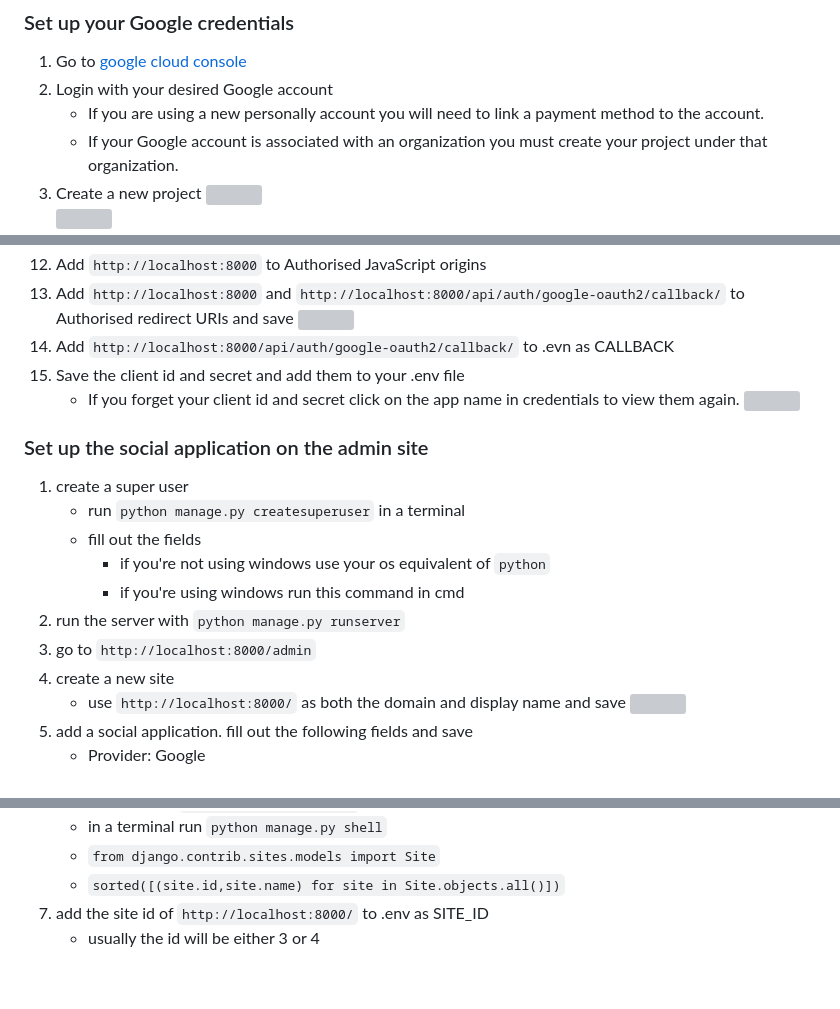
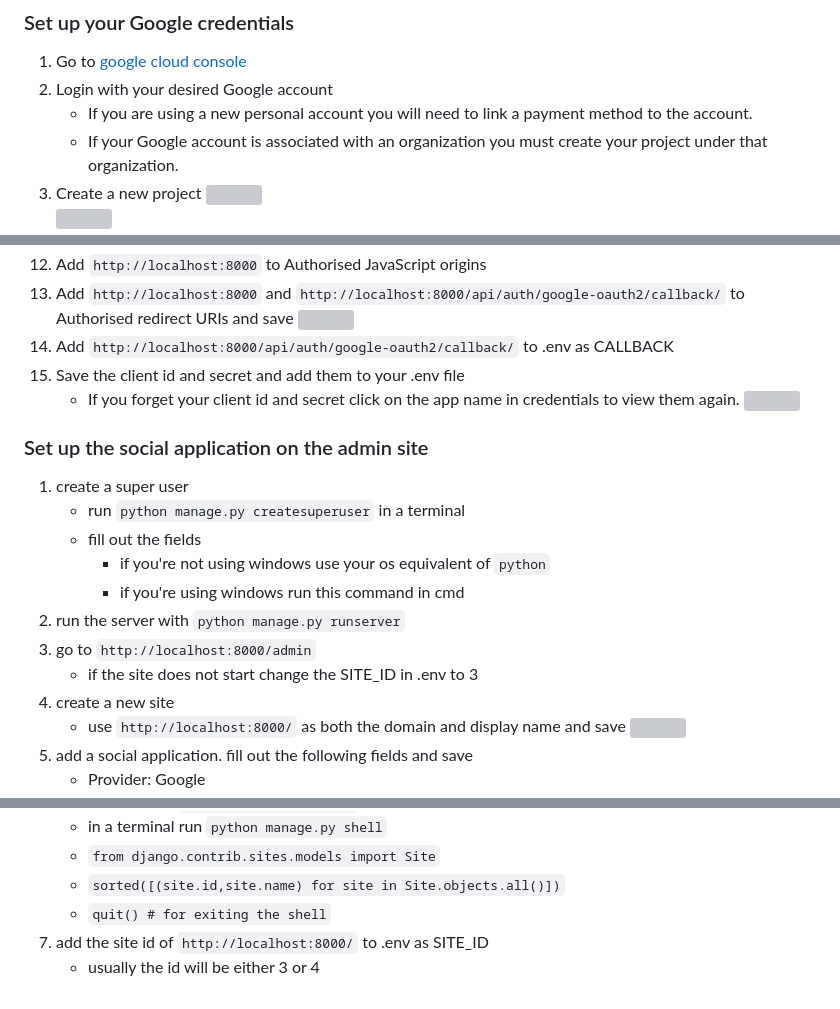
Before and after one commit to KhunakornP/A-plus-management, a Markdown page: google_auth_setup_guide.md, 3 parts joined by grey strips. Drawn GitHub-style; grey boxes are pictures that could not be loaded.

Commit message:
fix spelling mistakes, clarified some steps

```diff
--- a/google_auth_setup_guide.md
+++ b/google_auth_setup_guide.md
@@ -3,7 +3,7 @@
 ### Set up your Google credentials
 1. Go to [google cloud console](https://console.cloud.google.com/)
 2. Login with your desired Google account
-    - If you are using a new personally account you will need to link a payment method to the account.
+    - If you are using a new personal account you will need to link a payment method to the account.
     - If your Google account is associated with an organization you must create your project under that organization.
 3. Create a new project
 <img src="./Wiki-images/google-Oauth-guide/auth-1.JPG" width="850"><br>
@@ -31,7 +31,7 @@
 12. Add `http://localhost:8000` to Authorised JavaScript origins
 13. Add `http://localhost:8000` and `http://localhost:8000/api/auth/google-oauth2/callback/` to Authorised redirect URIs and save
 <img src="./Wiki-images/google-Oauth-guide/auth-11.JPG" width="850"><br>
-14. Add `http://localhost:8000/api/auth/google-oauth2/callback/` to .evn as CALLBACK
+14. Add `http://localhost:8000/api/auth/google-oauth2/callback/` to .env as CALLBACK
 15. Save the client id and secret and add them to your .env file
     - If you forget your client id and secret click on the app name in credentials to view them again.
 <img src="./Wiki-images/google-Oauth-guide/auth-12.JPG" width="850"><br>
@@ -44,6 +44,7 @@
         - if you're using windows run this command in cmd
 2. run the server with `python manage.py runserver`
 3. go to `http://localhost:8000/admin`
+   - if the site does not start change the SITE_ID in .env to 3
 4. create a new site
     - use `http://localhost:8000/` as both the domain and display name and save
 <img src="./Wiki-images/google-Oauth-guide/admin1.JPG" width="850"><br>
@@ -58,5 +59,6 @@
     - in a terminal run `python manage.py shell`
     - `from django.contrib.sites.models import Site`
     - `sorted([(site.id,site.name) for site in Site.objects.all()])`
+    - `quit() # for exiting the shell`
 7. add the site id of `http://localhost:8000/` to .env as SITE_ID
    - usually the id will be either 3 or 4
```
